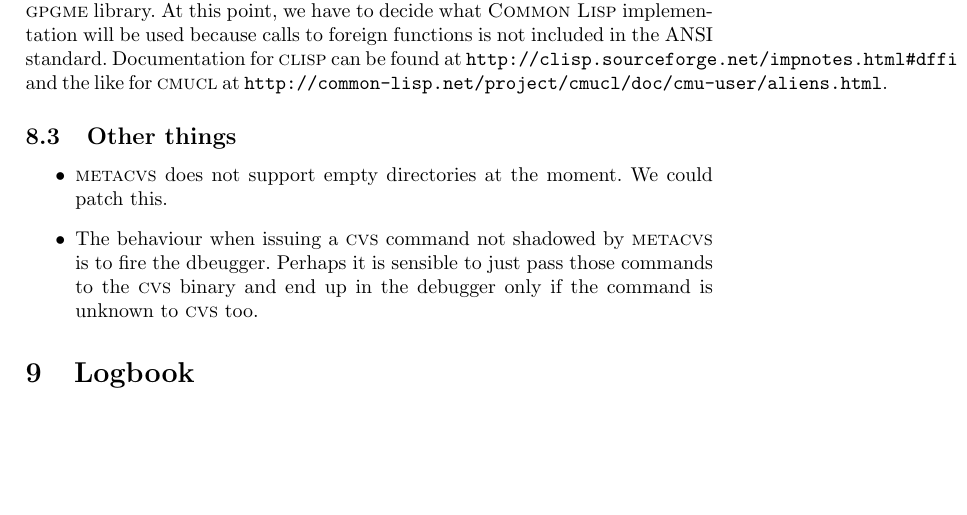
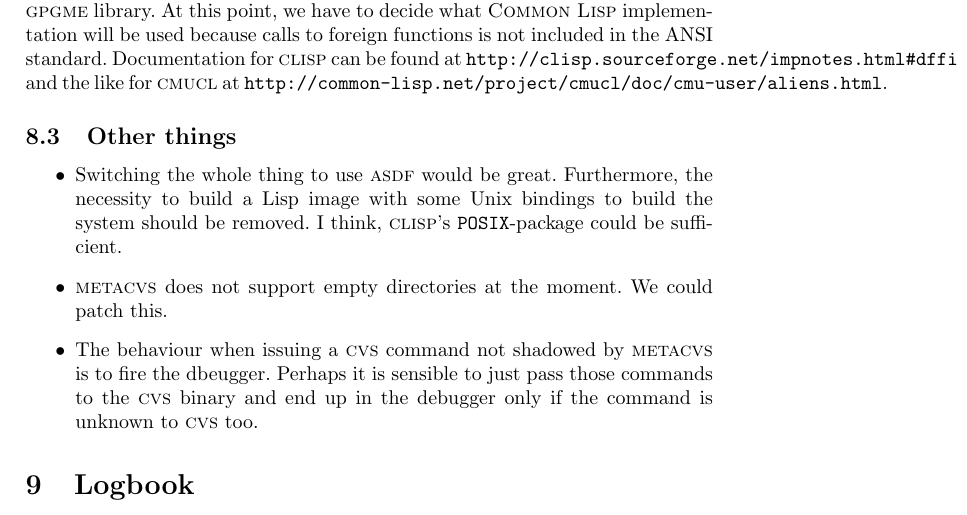
Before and after one commit to BackupTheBerlios/gennf, a LaTeX document (gennf/F-BB223D44B63BE9E1F84D89EE7FDDFB69.tex): part of page 10 of 11, cut so that both start at the same text, the shorter picture padded with empty space. Compiled offline with pdfLaTeX.

Commit message:
Added "feature requests" concerning ASDF and th pre-build Lisp image.

```diff
--- a/gennf/F-BB223D44B63BE9E1F84D89EE7FDDFB69.tex
+++ b/gennf/F-BB223D44B63BE9E1F84D89EE7FDDFB69.tex
@@ -503,6 +503,10 @@ for \textsc{cmucl} at \texttt{http://common-lisp.net/project/cmucl/doc/cmu-user/
 
 \subsection{Other things}
 \begin{itemize}
+\item Switching the whole thing to use \textsc{asdf} would be great.
+Furthermore, the necessity to build a Lisp image with some Unix bindings
+to build the system should be removed. I think, \textsc{clisp}'s
+\texttt{POSIX}-package could be sufficient.
 \item \textsc{metacvs} does not support empty directories at the moment.
 We could patch this.
 \item The behaviour when issuing a \textsc{cvs} command not shadowed by
```
